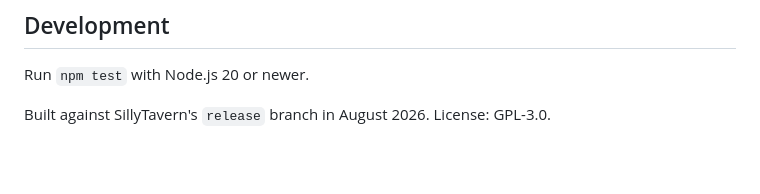
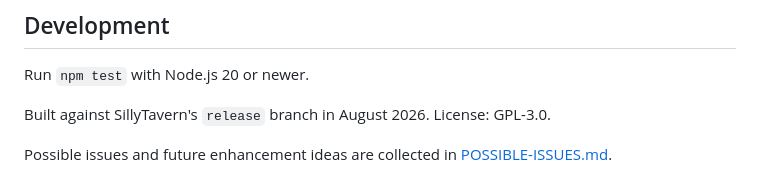
Before and after one commit to willdel/sillytavern-vn-npc-sprites, a Markdown page: README.md, the part around the change. Drawn GitHub-style; blank space fills up the shorter version.

Commit message:
Link possible issues catalogue

```diff
--- a/README.md
+++ b/README.md
@@ -112,3 +112,5 @@ Selection order is outfit action, outfit expression, outfit neutral, unprefixed
 Run `npm test` with Node.js 20 or newer.
 
 Built against SillyTavern's `release` branch in August 2026. License: GPL-3.0.
+
+Possible issues and future enhancement ideas are collected in [POSSIBLE-ISSUES.md](POSSIBLE-ISSUES.md).
```
